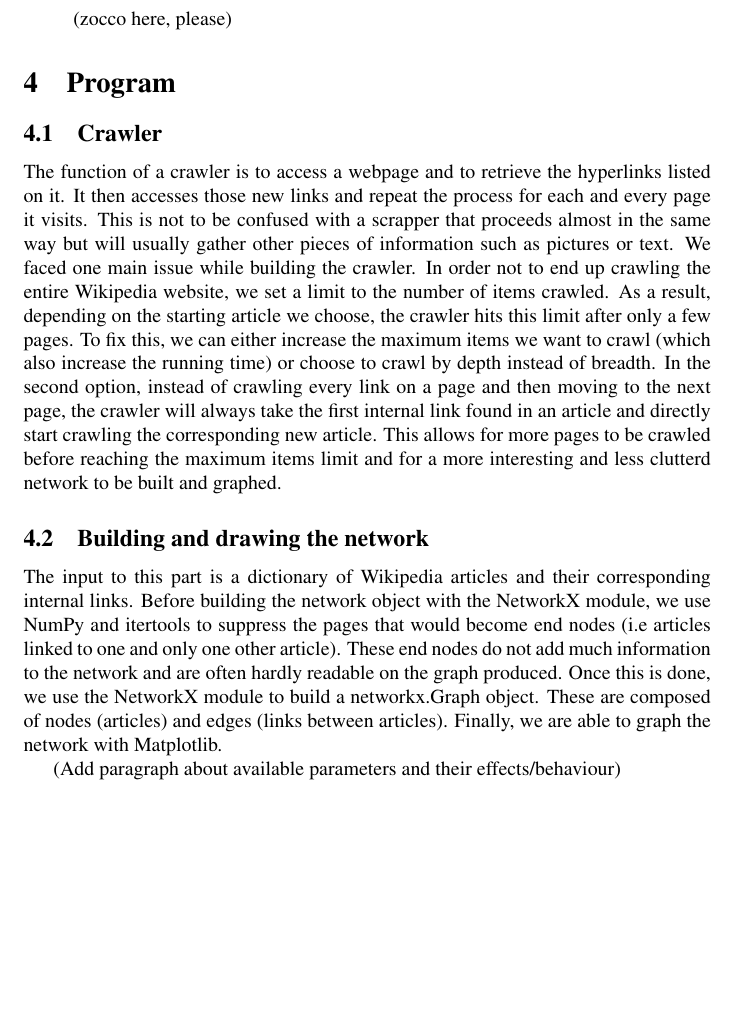
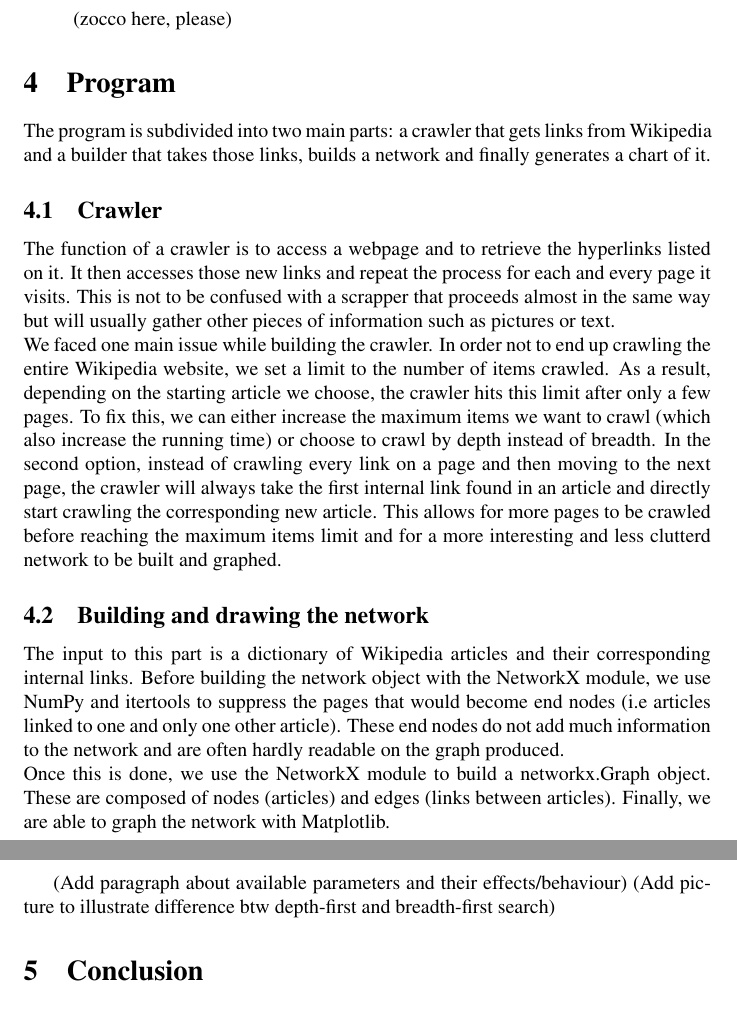
Before and after one commit to CrazySwimmer/Wikipedia-mapping, a LaTeX document (Wiki Crawl.tex): part of page 4 of 6 before the commit and two parts of pages 4 and 5 of 6 after it, the two joined at a grey line, cut so that both start at the same text, the shorter picture padded with empty space. Compiled offline with pdfLaTeX.

Commit message:
Completed section 4 and added suggestions

```diff
--- a/Wiki Crawl.tex
+++ b/Wiki Crawl.tex
@@ -71,15 +71,18 @@ Finally, because the team members expect to use Python in the future, the choice
 
 
 \section{Program}
+The program is subdivided into two main parts: a crawler that gets links from Wikipedia and a builder that takes those links, builds a network and finally generates a chart of it.
+
 	\subsection{Crawler}
-	The function of a crawler is to access a webpage and to retrieve the hyperlinks listed on it. It then accesses those new links and repeat the process for each and every page it visits. This is not to be confused with a scrapper that proceeds almost in the same way but will usually gather other pieces of information such as pictures or text.
+	The function of a crawler is to access a webpage and to retrieve the hyperlinks listed on it. It then accesses those new links and repeat the process for each and every page it visits. This is not to be confused with a scrapper that proceeds almost in the same way but will usually gather other pieces of information such as pictures or text. \par \noindent
 We faced one main issue while building the crawler. In order not to end up crawling the entire Wikipedia website, we set a limit to the number of items crawled. As a result, depending on the starting article we choose, the crawler hits this limit after only a few pages. To fix this, we can either increase the maximum items we want to crawl (which also increase the running time) or choose to crawl by depth instead of breadth. In the second option, instead of crawling every link on a page and then moving to the next page, the crawler will always take the first internal link found in an article and directly start crawling the corresponding new article. This allows for more pages to be crawled before reaching the maximum items limit and for a more interesting and less clutterd network to be built and graphed.
 
 	\subsection{Building and drawing the network}
-	The input to this part is a dictionary of Wikipedia articles and their corresponding internal links. Before building the network object with the NetworkX module, we use NumPy and itertools to suppress the pages that would become end nodes (i.e articles linked to one and only one other article). These end nodes do not add much information to the network and are often hardly readable on the graph produced.
-Once this is done, we use the NetworkX module to build a networkx.Graph object. These are composed of nodes (articles) and edges (links between articles). Finally, we are able to graph the network with Matplotlib.
+	The input to this part is a dictionary of Wikipedia articles and their corresponding internal links. Before building the network object with the NetworkX module, we use NumPy and itertools to suppress the pages that would become end nodes (i.e articles linked to one and only one other article). These end nodes do not add much information to the network and are often hardly readable on the graph produced. \par \noindent
+Once this is done, we use the NetworkX module to build a networkx.Graph object. These are composed of nodes (articles) and edges (links between articles). Finally, we are able to graph the network with Matplotlib. \par \noindent
 
 (Add paragraph about available parameters and their effects/behaviour)
+(Add picture to illustrate difference btw depth-first and breadth-first search)
 
 \section{Conclusion}
 
```
